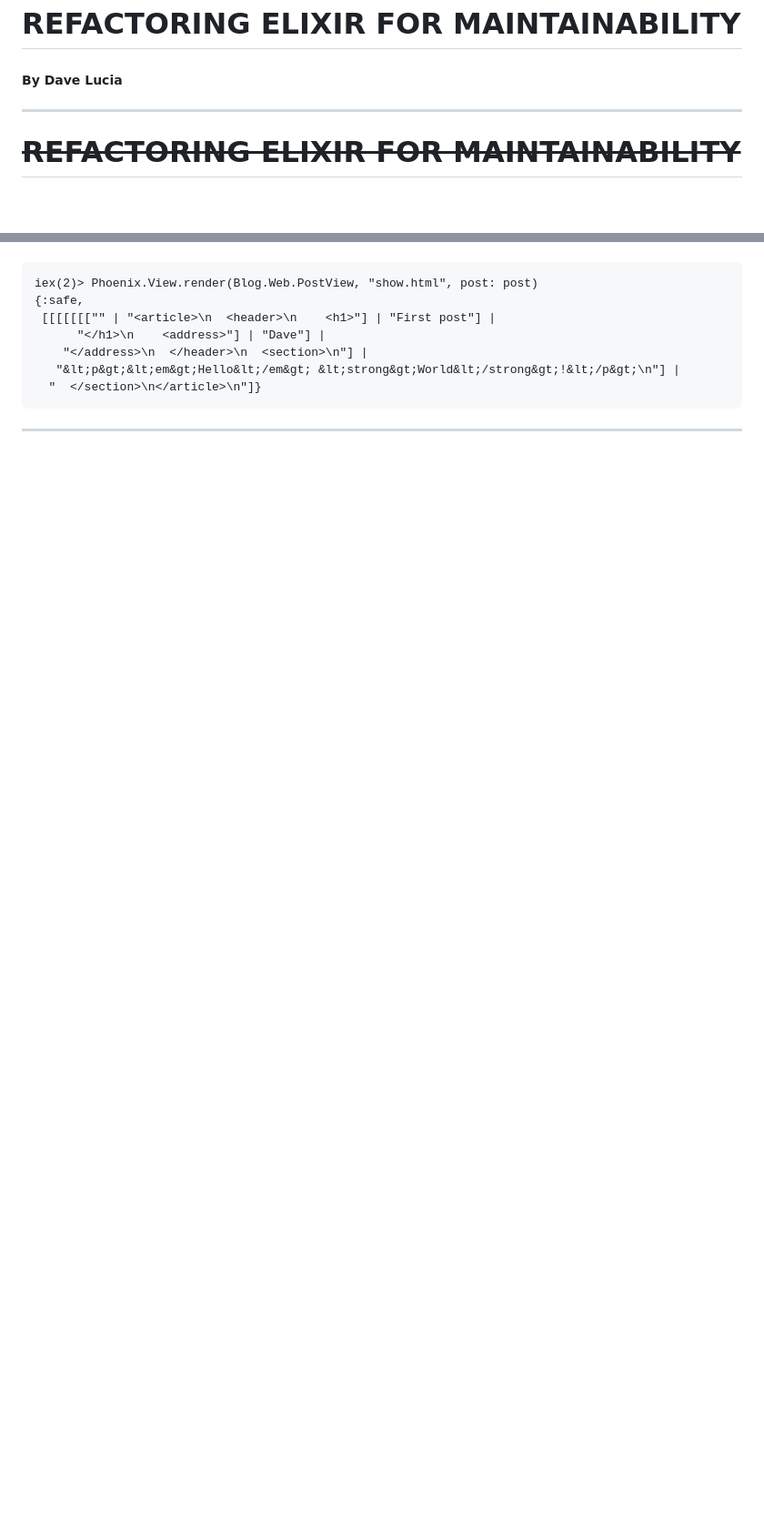
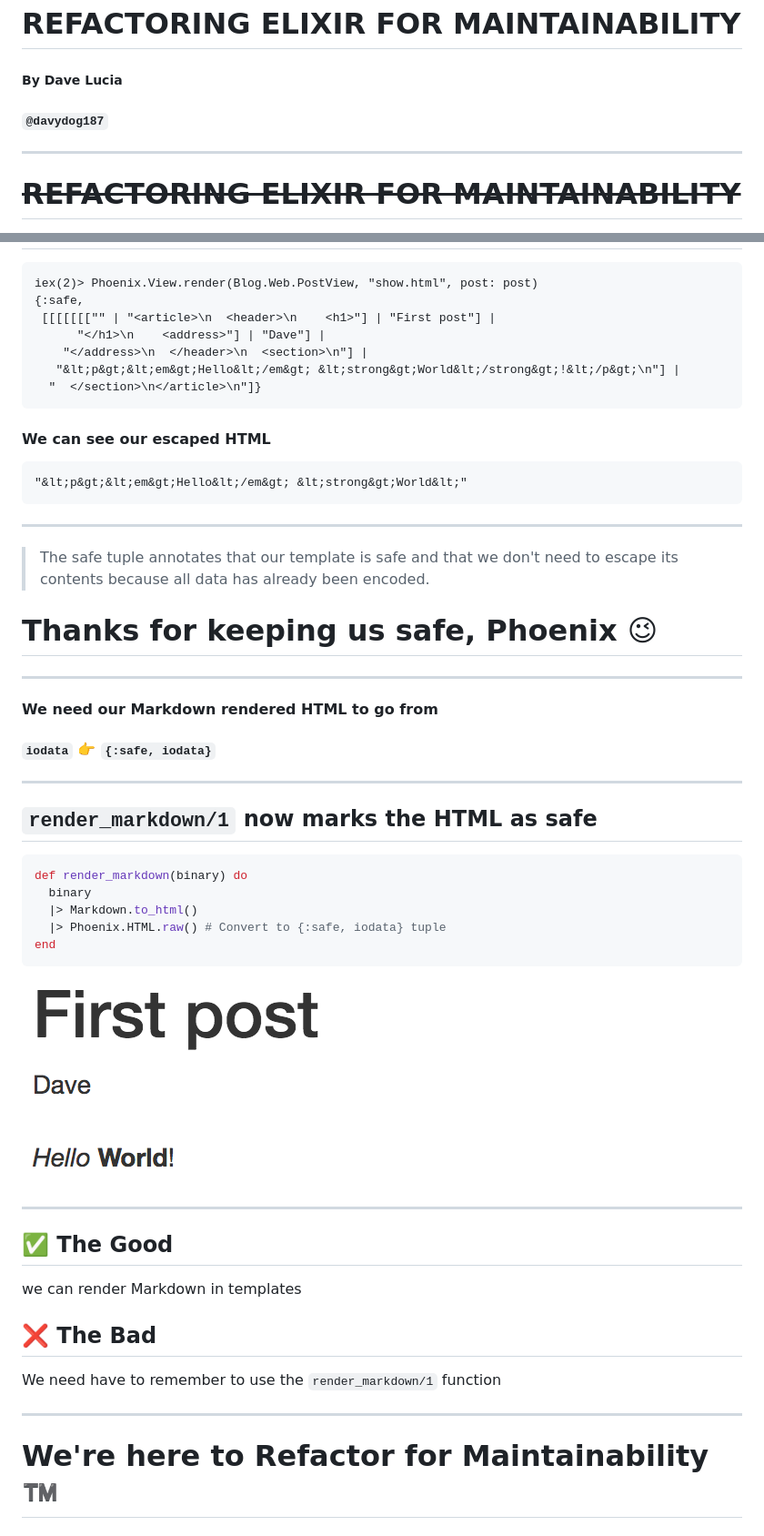
Before and after one commit to davydog187/code_beam_presentation, a Markdown page: presentation.md, 2 parts joined by grey strips. Shown: that part at 91% size. Drawn GitHub-style; pictures changed too: assets/safe_html.png (added); blank space fills up the shorter version.

````diff
--- a/presentation.md
+++ b/presentation.md
@@ -8,6 +11,7 @@ template: invert
 REFACTORING ELIXIR FOR MAINTAINABILITY
 ===
 ##### By Dave Lucia
+##### `@davydog187`
 
 ---
 # ~~REFACTORING ELIXIR FOR MAINTAINABILITY~~
@@ -125,4 +142,40 @@ iex(2)> Phoenix.View.render(Blog.Web.PostView, "show.html", post: post)
    "&lt;p&gt;&lt;em&gt;Hello&lt;/em&gt; &lt;strong&gt;World&lt;/strong&gt;!&lt;/p&gt;\n"] |
   "  </section>\n</article>\n"]}
 ```
+
+#### We can see our escaped HTML
+
+```
+"&lt;p&gt;&lt;em&gt;Hello&lt;/em&gt; &lt;strong&gt;World&lt;"
+```
 ---
+> The safe tuple annotates that our template is safe and that we don't need to escape its contents because all data has already been encoded.
+
+# Thanks for keeping us safe, Phoenix :wink:
+---
+#### We need our Markdown rendered HTML to go from
+#### `iodata` :point_right: `{:safe, iodata}`
+---
+## `render_markdown/1` now marks the HTML as safe
+```elixir
+def render_markdown(binary) do
+  binary
+  |> Markdown.to_html()
+  |> Phoenix.HTML.raw() # Convert to {:safe, iodata} tuple
+end
+```
+
+![](assets/safe_html.png)
+
+---
+## :white_check_mark:  The Good
+
+we can render Markdown in templates
+
+## :x: The Bad
+
+We need have to remember to use the `render_markdown/1` function
+
+---
+# We're here to Refactor for Maintainability :tm:
+
````
Also changed, not shown: other parts of presentation.md (+89 -10 lines), assets/escaped_html.png (renamed from escaped_html.png).
